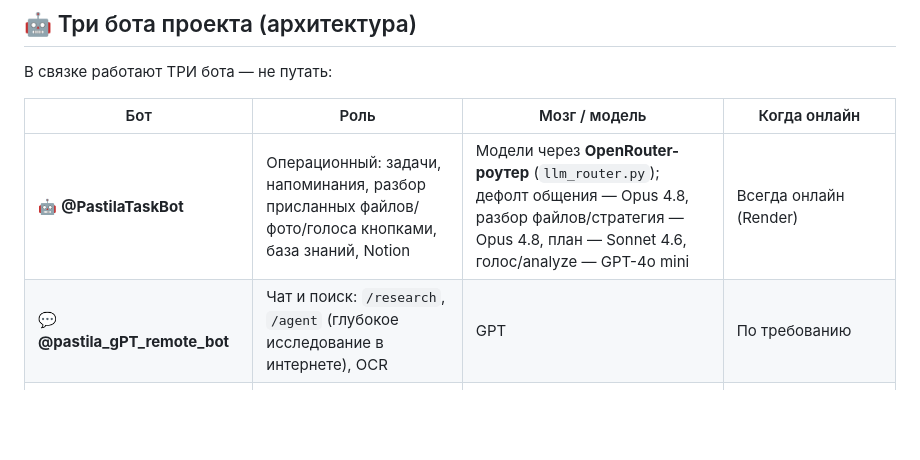
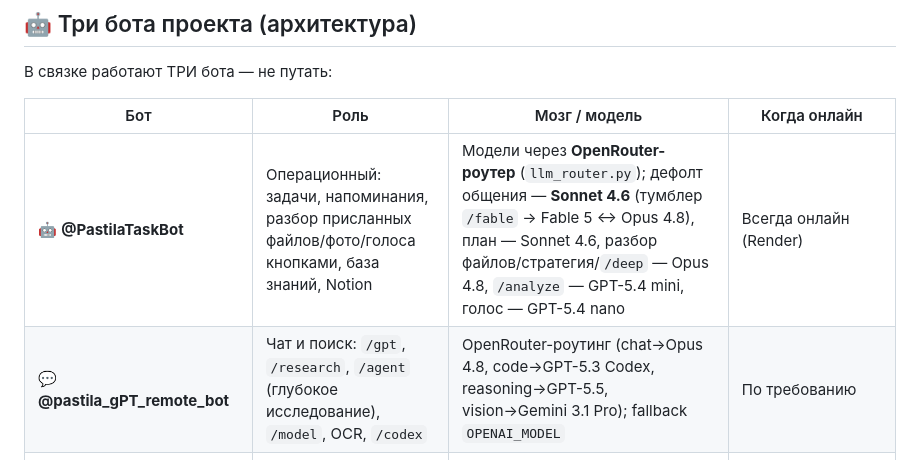
Before and after one commit to smmsemmers/pastila_bot, a Markdown page: README.md, the part around the change. GitHub-like rendering; blank space fills up the shorter version.

Commit message:
auto: README.md

```diff
--- a/README.md
+++ b/README.md
@@ -8,8 +8,8 @@
 
 | Бот | Роль | Мозг / модель | Когда онлайн |
 |---|---|---|---|
-| 🤖 **@PastilaTaskBot** | Операционный: задачи, напоминания, разбор присланных файлов/фото/голоса кнопками, база знаний, Notion | Модели через **OpenRouter-роутер** (`llm_router.py`); дефолт общения — Opus 4.8, разбор файлов/стратегия — Opus 4.8, план — Sonnet 4.6, голос/analyze — GPT-4o mini | Всегда онлайн (Render) |
-| 💬 **@pastila_gPT_remote_bot** | Чат и поиск: `/research`, `/agent` (глубокое исследование в интернете), OCR | GPT | По требованию |
+| 🤖 **@PastilaTaskBot** | Операционный: задачи, напоминания, разбор присланных файлов/фото/голоса кнопками, база знаний, Notion | Модели через **OpenRouter-роутер** (`llm_router.py`); дефолт общения — **Sonnet 4.6** (тумблер `/fable` → Fable 5 ↔ Opus 4.8), план — Sonnet 4.6, разбор файлов/стратегия/`/deep` — Opus 4.8, `/analyze` — GPT-5.4 mini, голос — GPT-5.4 nano | Всегда онлайн (Render) |
+| 💬 **@pastila_gPT_remote_bot** | Чат и поиск: `/gpt`, `/research`, `/agent` (глубокое исследование), `/model`, OCR, `/codex` | OpenRouter-роутинг (chat→Opus 4.8, code→GPT-5.3 Codex, reasoning→GPT-5.5, vision→Gemini 3.1 Pro); fallback `OPENAI_MODEL` | По требованию |
 | 💻 **@pastila_code_remote_bot** | Claude Code: код, деплой, файлы с диска, экспорты, тяжёлое, действия на Маке | **Claude Opus 4.8 (1M)** — сам Claude Code, НЕ через роутер | По требованию (запуск `start-code-bridge.command`) |
 
 **BRIDGE_PRIMARY** (env, по умолчанию `true`): когда бридж @pastila_code_remote_bot главный — task-бот НЕ лезет сам в голос / свободный текст / файлы / инсайты (чтобы не перебивать бридж), но остаётся на свои команды и расписания. Функции ниже, помеченные 🔇, в этом режиме выключены у task-бота.
```
